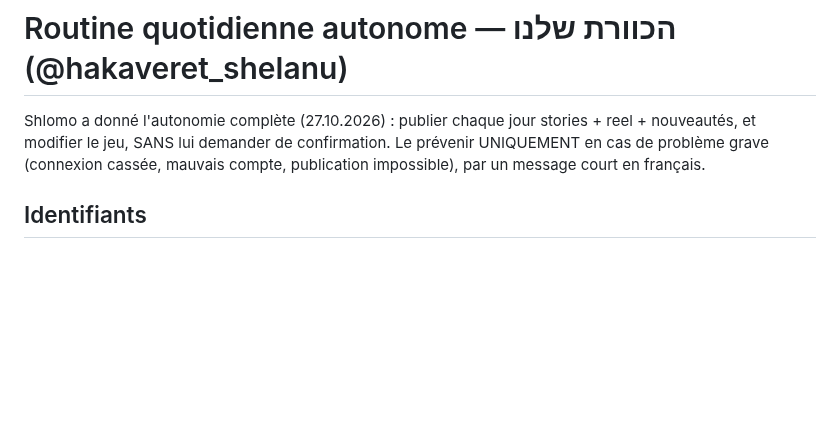
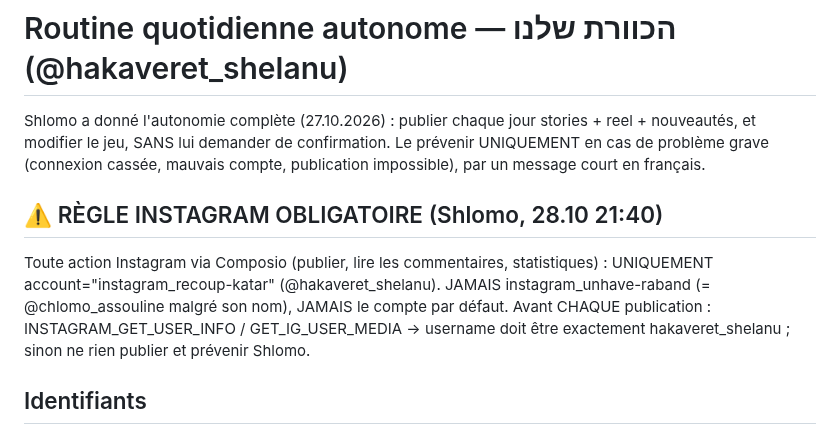
Before and after one commit to chlomo111-bit/hakaveret, a Markdown page: tools/ROUTINE.md, the part around the change. Drawn GitHub-style; blank space fills up the shorter version.

Commit message:
ROUTINE: règle compte Instagram obligatoire
Co-Authored-By: Claude Opus 5.5 <noreply@anthropic.com>
Claude-Session: https://claude.ai/code/session_01P3PorVNfckHy3LzDtVio4U

```diff
--- a/tools/ROUTINE.md
+++ b/tools/ROUTINE.md
@@ -1,6 +1,9 @@
 # Routine quotidienne autonome — הכוורת שלנו (@hakaveret_shelanu)
 
 Shlomo a donné l'autonomie complète (27.10.2026) : publier chaque jour stories + reel + nouveautés, et modifier le jeu, SANS lui demander de confirmation. Le prévenir UNIQUEMENT en cas de problème grave (connexion cassée, mauvais compte, publication impossible), par un message court en français.
+
+## ⚠️ RÈGLE INSTAGRAM OBLIGATOIRE (Shlomo, 28.10 21:40)
+Toute action Instagram via Composio (publier, lire les commentaires, statistiques) : UNIQUEMENT account="instagram_recoup-katar" (@hakaveret_shelanu). JAMAIS instagram_unhave-raband (= @chlomo_assouline malgré son nom), JAMAIS le compte par défaut. Avant CHAQUE publication : INSTAGRAM_GET_USER_INFO / GET_IG_USER_MEDIA → username doit être exactement hakaveret_shelanu ; sinon ne rien publier et prévenir Shlomo.
 
 ## Identifiants
 - Instagram (Composio) : account `instagram_recoup-katar` UNIQUEMENT (username hakaveret_shelanu), ig_user_id `39647208548257780`. Vérifier le username avant toute action ; jamais @chlomo_assouline.
```
